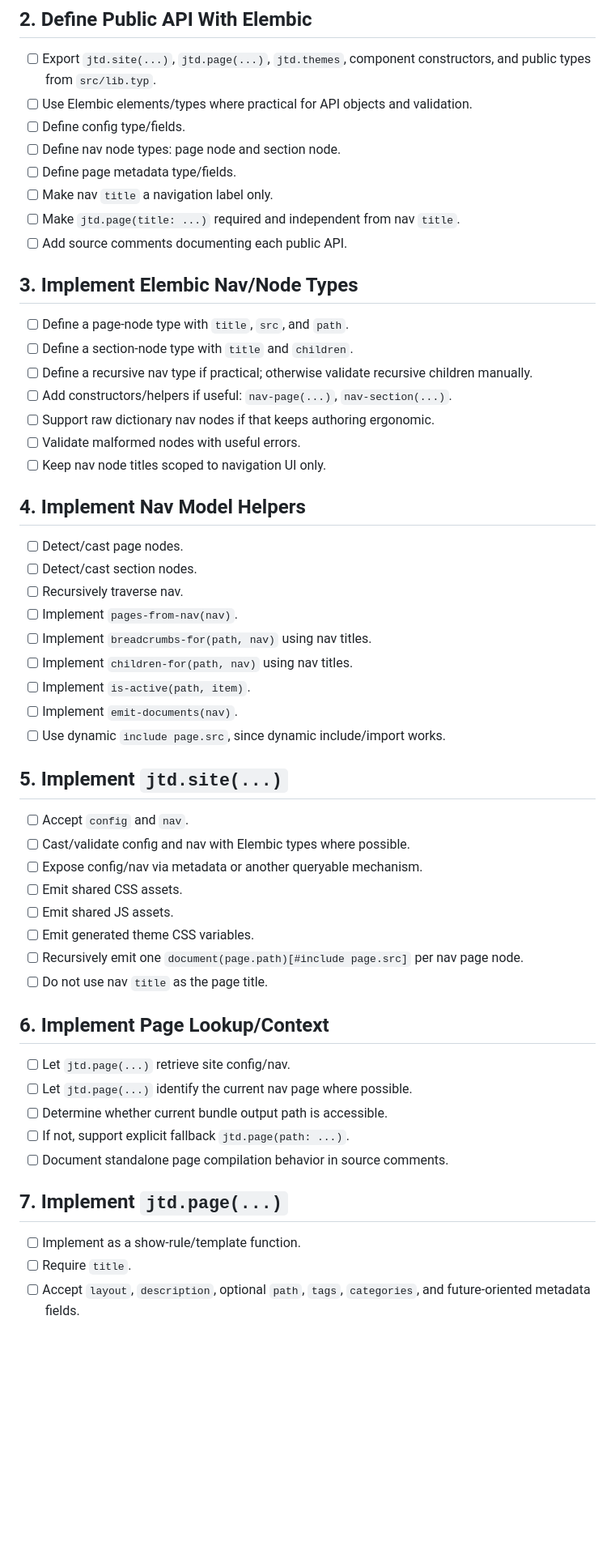
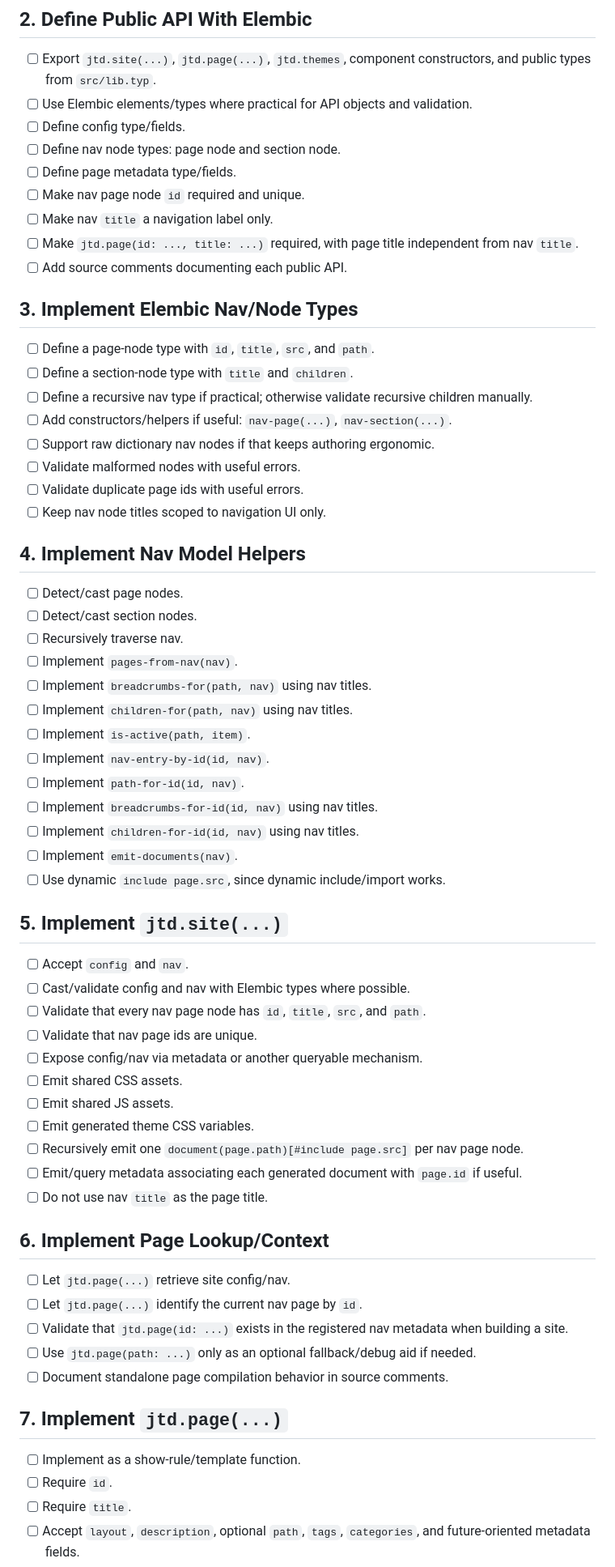
Before and after one commit to rctsang/justypdocs, a Markdown page: TODO.md, the part around one of its changes. Shown at 81% size. Drawn GitHub-style; blank space fills up the shorter version.

```diff
--- a/TODO.md
+++ b/TODO.md
@@ -16,18 +16,20 @@
 - [ ] Define config type/fields.
 - [ ] Define nav node types: page node and section node.
 - [ ] Define page metadata type/fields.
+- [ ] Make nav page node `id` required and unique.
 - [ ] Make nav `title` a navigation label only.
-- [ ] Make `jtd.page(title: ...)` required and independent from nav `title`.
+- [ ] Make `jtd.page(id: ..., title: ...)` required, with page title independent from nav `title`.
 - [ ] Add source comments documenting each public API.
 
 ## 3. Implement Elembic Nav/Node Types
 
-- [ ] Define a page-node type with `title`, `src`, and `path`.
+- [ ] Define a page-node type with `id`, `title`, `src`, and `path`.
 - [ ] Define a section-node type with `title` and `children`.
 - [ ] Define a recursive nav type if practical; otherwise validate recursive children manually.
 - [ ] Add constructors/helpers if useful: `nav-page(...)`, `nav-section(...)`.
 - [ ] Support raw dictionary nav nodes if that keeps authoring ergonomic.
 - [ ] Validate malformed nodes with useful errors.
+- [ ] Validate duplicate page ids with useful errors.
 - [ ] Keep nav node titles scoped to navigation UI only.
 
 ## 4. Implement Nav Model Helpers
@@ -39,6 +41,10 @@
 - [ ] Implement `breadcrumbs-for(path, nav)` using nav titles.
 - [ ] Implement `children-for(path, nav)` using nav titles.
 - [ ] Implement `is-active(path, item)`.
+- [ ] Implement `nav-entry-by-id(id, nav)`.
+- [ ] Implement `path-for-id(id, nav)`.
+- [ ] Implement `breadcrumbs-for-id(id, nav)` using nav titles.
+- [ ] Implement `children-for-id(id, nav)` using nav titles.
 - [ ] Implement `emit-documents(nav)`.
 - [ ] Use dynamic `include page.src`, since dynamic include/import works.
 
@@ -46,24 +52,28 @@
 
 - [ ] Accept `config` and `nav`.
 - [ ] Cast/validate config and nav with Elembic types where possible.
+- [ ] Validate that every nav page node has `id`, `title`, `src`, and `path`.
+- [ ] Validate that nav page ids are unique.
 - [ ] Expose config/nav via metadata or another queryable mechanism.
 - [ ] Emit shared CSS assets.
 - [ ] Emit shared JS assets.
 - [ ] Emit generated theme CSS variables.
 - [ ] Recursively emit one `document(page.path)[#include page.src]` per nav page node.
+- [ ] Emit/query metadata associating each generated document with `page.id` if useful.
 - [ ] Do not use nav `title` as the page title.
 
 ## 6. Implement Page Lookup/Context
 
 - [ ] Let `jtd.page(...)` retrieve site config/nav.
-- [ ] Let `jtd.page(...)` identify the current nav page where possible.
-- [ ] Determine whether current bundle output path is accessible.
-- [ ] If not, support explicit fallback `jtd.page(path: ...)`.
+- [ ] Let `jtd.page(...)` identify the current nav page by `id`.
+- [ ] Validate that `jtd.page(id: ...)` exists in the registered nav metadata when building a site.
+- [ ] Use `jtd.page(path: ...)` only as an optional fallback/debug aid if needed.
 - [ ] Document standalone page compilation behavior in source comments.
 
 ## 7. Implement `jtd.page(...)`
 
 - [ ] Implement as a show-rule/template function.
+- [ ] Require `id`.
 - [ ] Require `title`.
 - [ ] Accept `layout`, `description`, optional `path`, `tags`, `categories`, and future-oriented metadata fields.
 - [ ] Emit/queryable frontmatter-like metadata for future features.
```
Also changed, not shown: other parts of TODO.md (+7 -0 lines), PLAN.md (+35 -16 lines).
